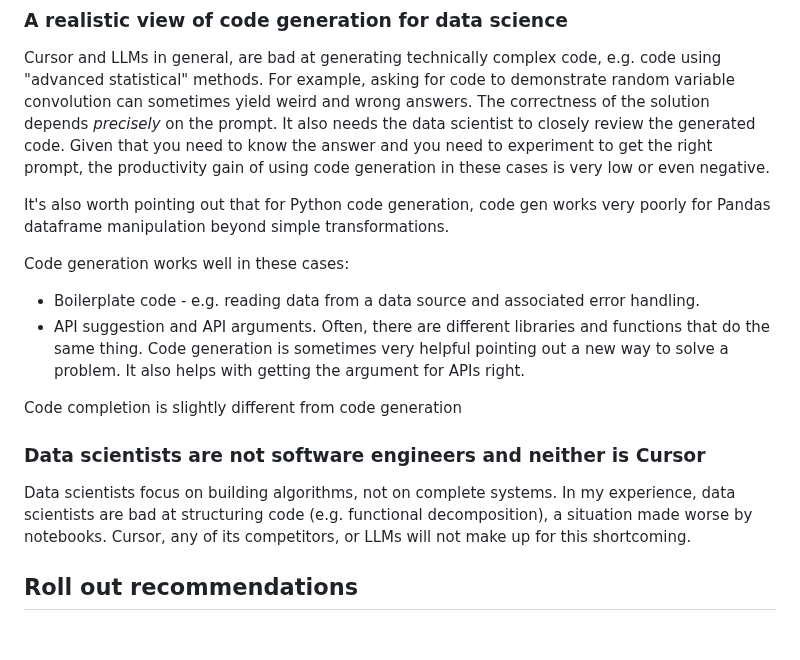
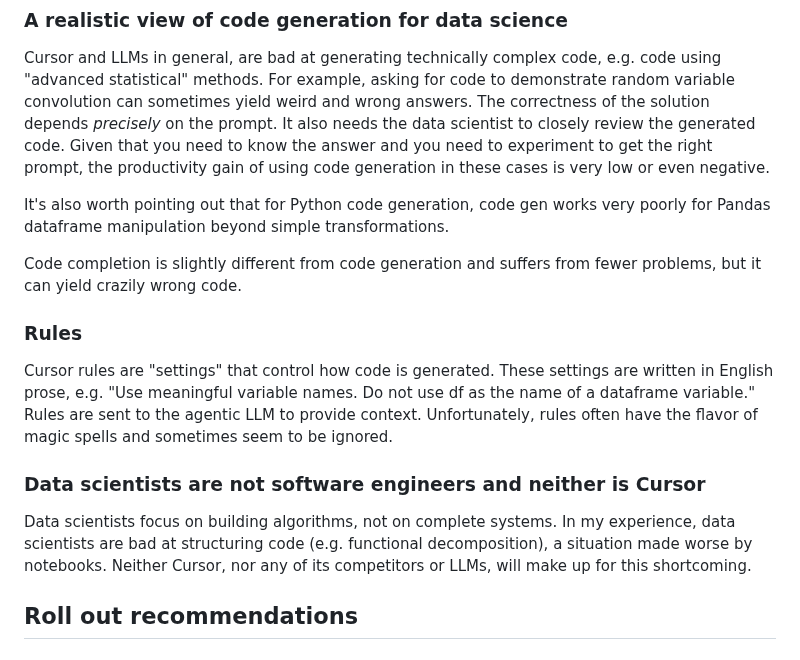
Before and after one commit to MikeWoodward/English-Football-Forecasting, a Markdown page: Code/recommendations.md, the part around the change. Drawn GitHub-style.

```diff
--- a/Code/recommendations.md
+++ b/Code/recommendations.md
@@ -64,15 +64,15 @@ Cursor and LLMs in general, are bad at generating technically complex code, e.g.
 
 It's also worth pointing out that for Python code generation, code gen works very poorly for Pandas dataframe manipulation beyond simple transformations.
 
-Code generation works well in these cases:
-* Boilerplate code - e.g. reading data from a data source and associated error handling.
-* API suggestion and API arguments. Often, there are different libraries and functions that do the same thing. Code generation is sometimes very helpful pointing out a new way to solve a problem. It also helps with getting the argument for APIs right.
+Code completion is slightly different from code generation and suffers from fewer problems, but it can yield crazily wrong code.
 
-Code completion is slightly different from code generation
+### Rules
+
+Cursor rules are "settings" that control how code is generated. These settings are written in English prose, e.g. "Use meaningful variable names. Do not use df as the name of a dataframe variable." Rules are sent to the agentic LLM to provide context. Unfortunately, rules often have the flavor of magic spells and sometimes seem to be ignored.
 
 ### Data scientists are not software engineers and neither is Cursor
 
-Data scientists focus on building algorithms, not on complete systems. In my experience, data scientists are bad at structuring code (e.g. functional decomposition), a situation made worse by notebooks. Cursor, any of its competitors, or LLMs will not make up for this shortcoming.
+Data scientists focus on building algorithms, not on complete systems. In my experience, data scientists are bad at structuring code (e.g. functional decomposition), a situation made worse by notebooks. Neither Cursor, nor any of its competitors or LLMs, will make up for this shortcoming.
 
 ## Roll out recommendations
 
```
